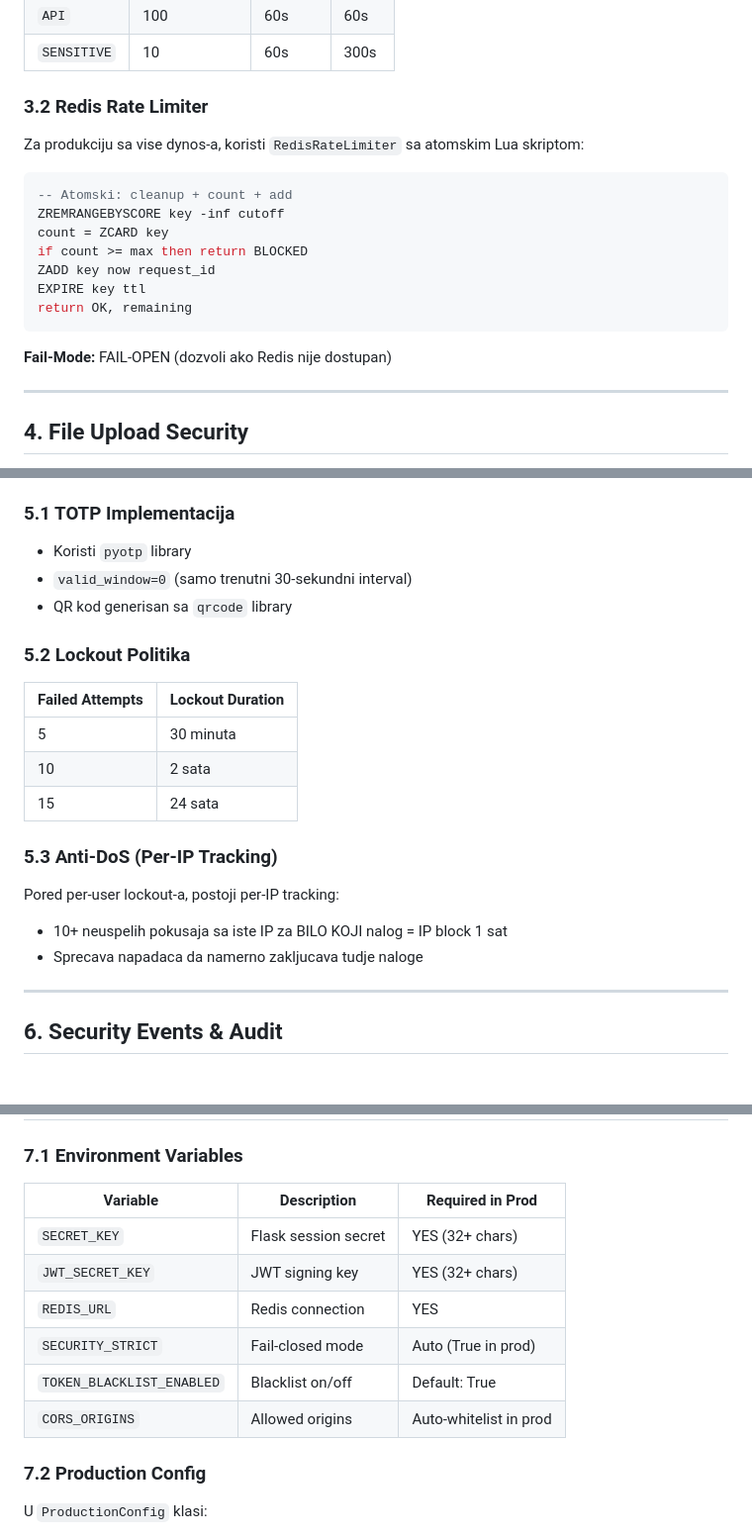
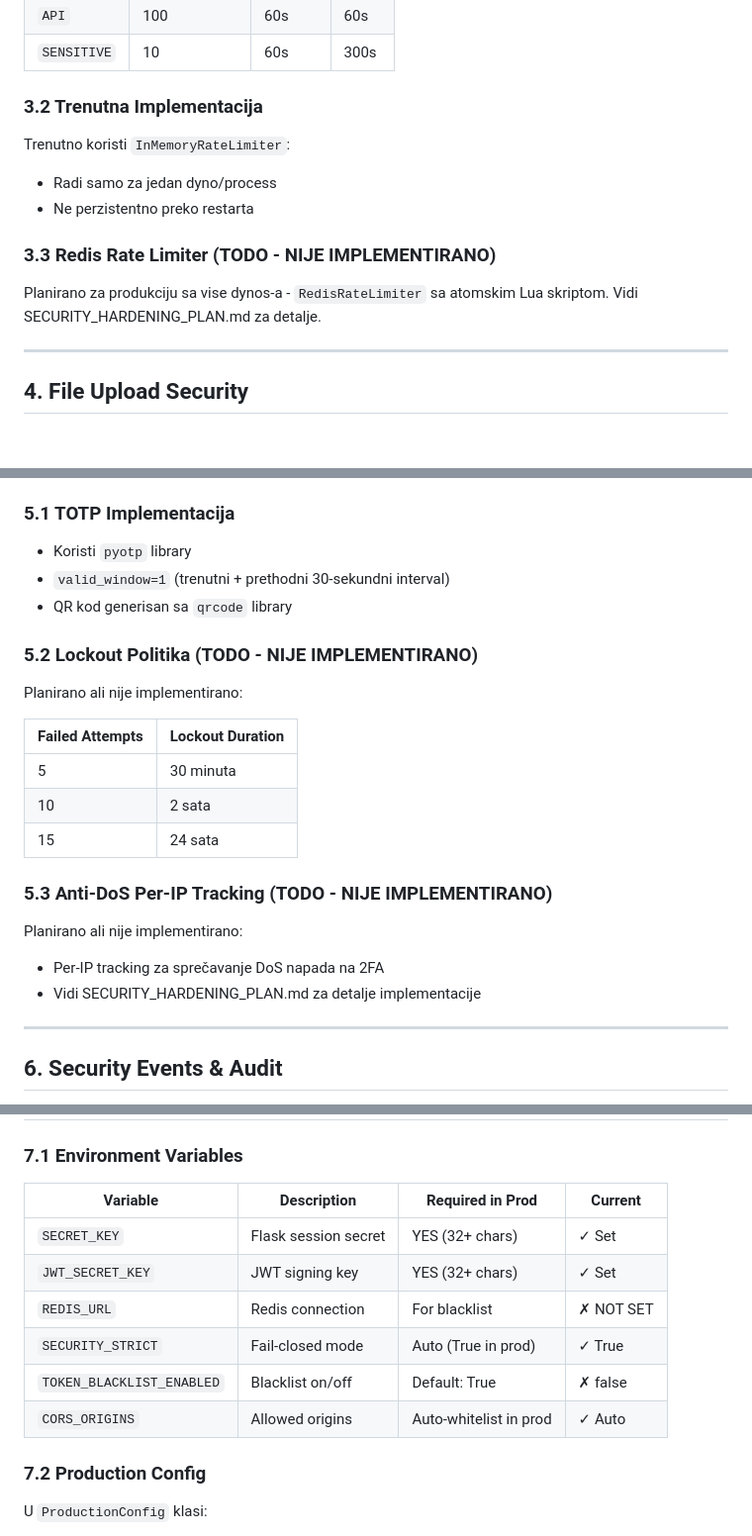
Before and after one commit to v1sk0/servishub, a Markdown page: SECURITY.md, 3 parts joined by grey strips. Shown at 99% size. Drawn GitHub-style; blank space fills up the shorter version.

Commit message:
Docs: Update SECURITY.md with current implementation status
- Added CURRENT STATUS section showing what's implemented vs planned
- Marked Redis as NOT CONFIGURED
- Marked TOKEN_BLACKLIST as disabled (no Redis)
- Marked 2FA lockout as TODO (not implemented)
- Marked Redis rate limiter as TODO (using InMemory only)
- Updated environment variables table with current status

Co-Authored-By: Claude Opus 4.5 <noreply@anthropic.com>

````diff
--- a/SECURITY.md
+++ b/SECURITY.md
@@ -139,21 +155,16 @@ Session se postavlja na uspesnom login-u i brise na logout-u.
 | `API` | 100 | 60s | 60s |
 | `SENSITIVE` | 10 | 60s | 300s |
 
-### 3.2 Redis Rate Limiter
+### 3.2 Trenutna Implementacija
 
-Za produkciju sa vise dynos-a, koristi `RedisRateLimiter` sa atomskim Lua skriptom:
+Trenutno koristi `InMemoryRateLimiter`:
+- Radi samo za jedan dyno/process
+- Ne perzistentno preko restarta
 
-```lua
--- Atomski: cleanup + count + add
-ZREMRANGEBYSCORE key -inf cutoff
-count = ZCARD key
-if count >= max then return BLOCKED
-ZADD key now request_id
-EXPIRE key ttl
-return OK, remaining
-```
+### 3.3 Redis Rate Limiter (TODO - NIJE IMPLEMENTIRANO)
 
-**Fail-Mode:** FAIL-OPEN (dozvoli ako Redis nije dostupan)
+Planirano za produkciju sa vise dynos-a - `RedisRateLimiter` sa atomskim Lua skriptom.
+Vidi SECURITY_HARDENING_PLAN.md za detalje.
 
 ---
 
@@ -194,10 +205,12 @@ if not is_valid:
 ### 5.1 TOTP Implementacija
 
 - Koristi `pyotp` library
-- `valid_window=0` (samo trenutni 30-sekundni interval)
+- `valid_window=1` (trenutni + prethodni 30-sekundni interval)
 - QR kod generisan sa `qrcode` library
 
-### 5.2 Lockout Politika
+### 5.2 Lockout Politika (TODO - NIJE IMPLEMENTIRANO)
+
+Planirano ali nije implementirano:
 
 | Failed Attempts | Lockout Duration |
 |----------------|------------------|
@@ -205,11 +218,11 @@ if not is_valid:
 | 10 | 2 sata |
 | 15 | 24 sata |
 
-### 5.3 Anti-DoS (Per-IP Tracking)
+### 5.3 Anti-DoS Per-IP Tracking (TODO - NIJE IMPLEMENTIRANO)
 
-Pored per-user lockout-a, postoji per-IP tracking:
-- 10+ neuspelih pokusaja sa iste IP za BILO KOJI nalog = IP block 1 sat
-- Sprecava napadaca da namerno zakljucava tudje naloge
+Planirano ali nije implementirano:
+- Per-IP tracking za sprečavanje DoS napada na 2FA
+- Vidi SECURITY_HARDENING_PLAN.md za detalje implementacije
 
 ---
 
@@ -247,14 +260,14 @@ SecurityEventLogger.log_event(
 
 ### 7.1 Environment Variables
 
-| Variable | Description | Required in Prod |
-|----------|-------------|------------------|
-| `SECRET_KEY` | Flask session secret | YES (32+ chars) |
-| `JWT_SECRET_KEY` | JWT signing key | YES (32+ chars) |
-| `REDIS_URL` | Redis connection | YES |
-| `SECURITY_STRICT` | Fail-closed mode | Auto (True in prod) |
-| `TOKEN_BLACKLIST_ENABLED` | Blacklist on/off | Default: True |
-| `CORS_ORIGINS` | Allowed origins | Auto-whitelist in prod |
+| Variable | Description | Required in Prod | Current |
+|----------|-------------|------------------|---------|
+| `SECRET_KEY` | Flask session secret | YES (32+ chars) | ✓ Set |
+| `JWT_SECRET_KEY` | JWT signing key | YES (32+ chars) | ✓ Set |
+| `REDIS_URL` | Redis connection | For blacklist | ✗ NOT SET |
+| `SECURITY_STRICT` | Fail-closed mode | Auto (True in prod) | ✓ True |
+| `TOKEN_BLACKLIST_ENABLED` | Blacklist on/off | Default: True | ✗ false |
+| `CORS_ORIGINS` | Allowed origins | Auto-whitelist in prod | ✓ Auto |
 
 ### 7.2 Production Config
 
````
Also changed, not shown: other parts of SECURITY.md (+17 -1 lines).
